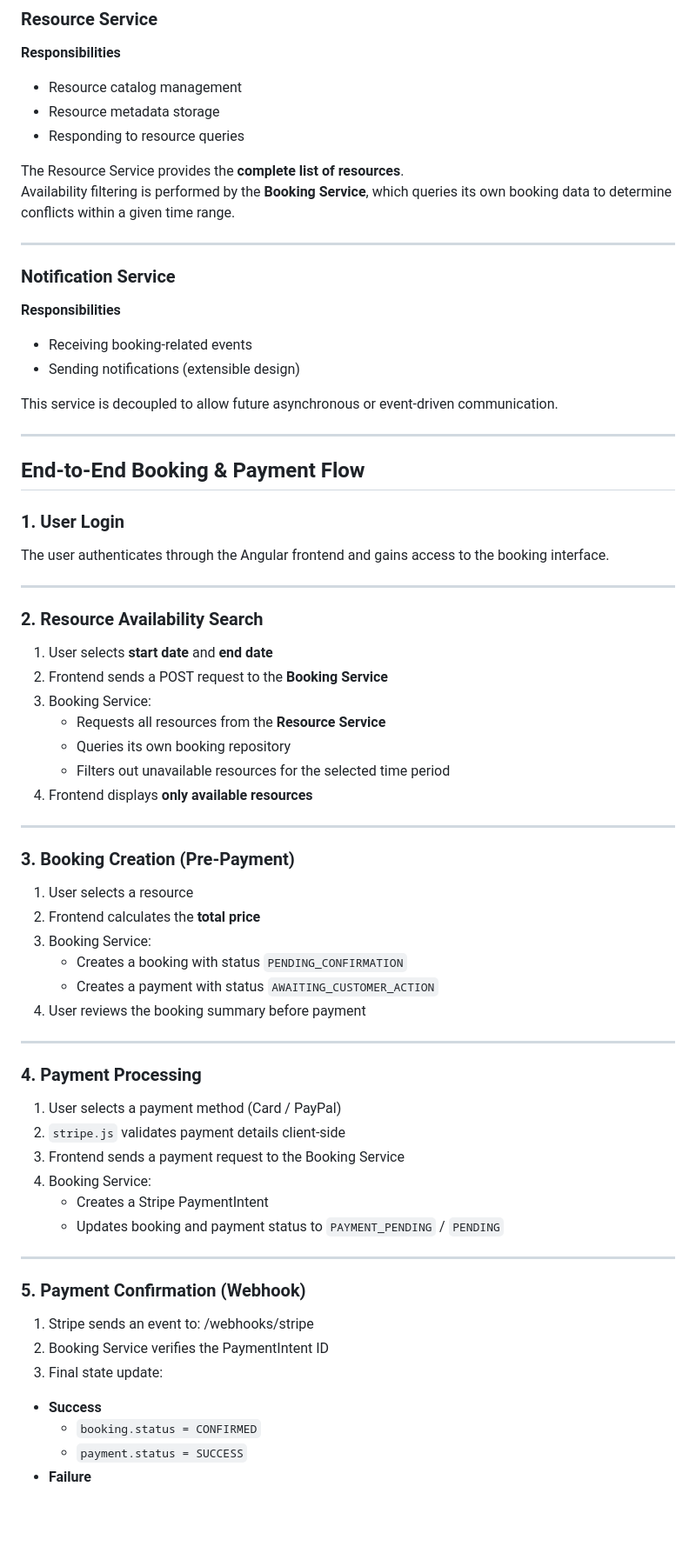
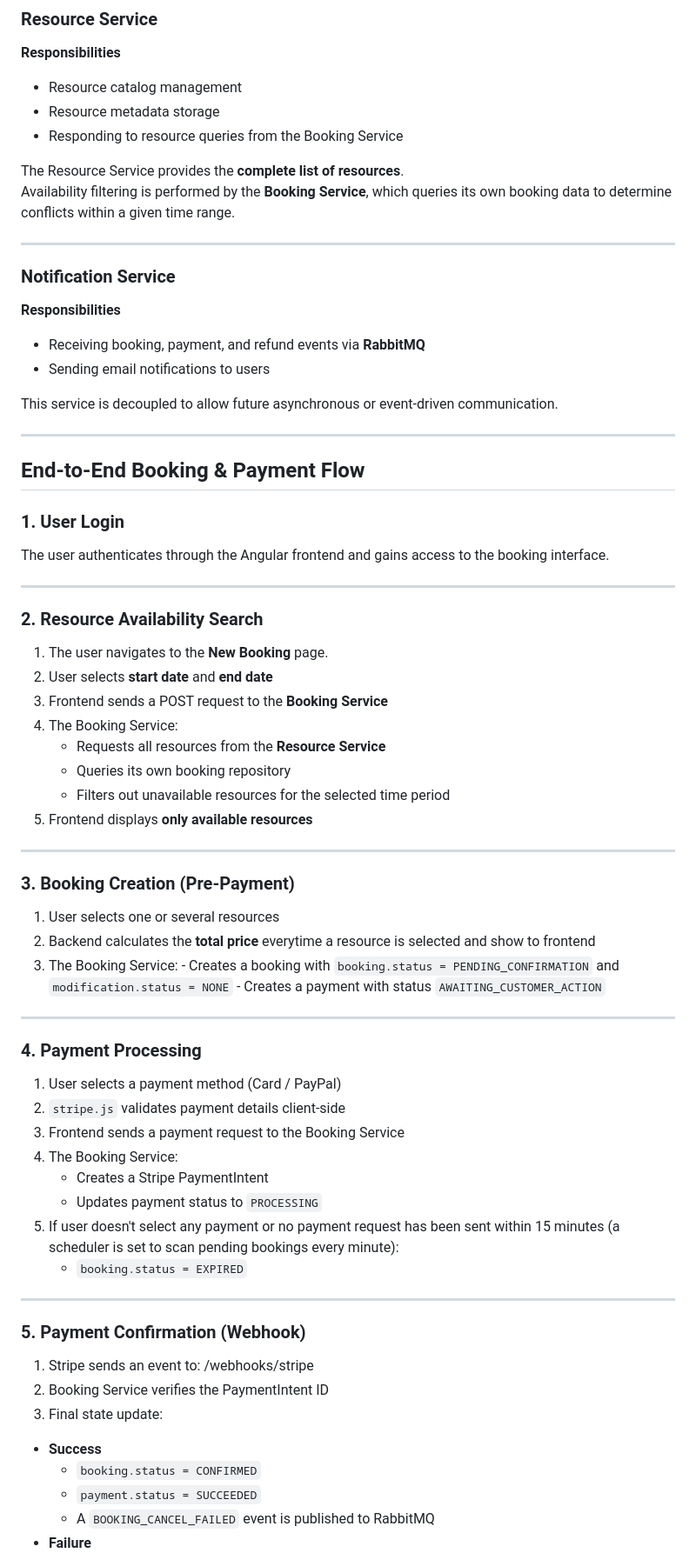
Before and after one commit to anhthu253/resource-management, a Markdown page: README.md, the part around the change printed below. Shown: that part at 87% size. GitHub-like rendering; blank space fills up the shorter version.

```diff
--- a/README.md
+++ b/README.md
@@ -42,7 +46,7 @@ AWAITING_CUSTOMER_ACTION &rarr; PENDING &rarr; SUCCESS | PAYMENT_FAILED
 **Responsibilities**
 - Resource catalog management
 - Resource metadata storage
-- Responding to resource queries
+- Responding to resource queries from the Booking Service
 
 The Resource Service provides the **complete list of resources**.
 Availability filtering is performed by the **Booking Service**, which queries its own booking data to determine conflicts within a given time range.
@@ -52,8 +56,8 @@ Availability filtering is performed by the **Booking Service**, which queries it
 ### Notification Service
 
 **Responsibilities**
-- Receiving booking-related events
-- Sending notifications (extensible design)
+- Receiving booking, payment, and refund events via **RabbitMQ**
+- Sending email notifications to users
 
 This service is decoupled to allow future asynchronous or event-driven communication.
 
@@ -67,23 +71,23 @@ The user authenticates through the Angular frontend and gains access to the book
 ---
 
 ### 2. Resource Availability Search
-1. User selects **start date** and **end date**
-2. Frontend sends a POST request to the **Booking Service**
-3. Booking Service:
+1. The user navigates to the **New Booking** page.
+2. User selects **start date** and **end date**
+3. Frontend sends a POST request to the **Booking Service**
+4. The Booking Service:
     - Requests all resources from the **Resource Service**
     - Queries its own booking repository
     - Filters out unavailable resources for the selected time period
-4. Frontend displays **only available resources**
+5. Frontend displays **only available resources**
 
 ---
 
 ### 3. Booking Creation (Pre-Payment)
-1. User selects a resource
-2. Frontend calculates the **total price**
-3. Booking Service:
-    - Creates a booking with status `PENDING_CONFIRMATION`
-    - Creates a payment with status `AWAITING_CUSTOMER_ACTION`
-4. User reviews the booking summary before payment
+1. User selects one or several resources
+2. Backend calculates the **total price** everytime a resource is selected and show to frontend
+3. The Booking Service:
+       - Creates a booking with `booking.status = PENDING_CONFIRMATION` and `modification.status = NONE`
+       - Creates a payment with status `AWAITING_CUSTOMER_ACTION`
 
 ---
 
@@ -91,9 +95,11 @@ The user authenticates through the Angular frontend and gains access to the book
 1. User selects a payment method (Card / PayPal)
 2. `stripe.js` validates payment details client-side
 3. Frontend sends a payment request to the Booking Service
-4. Booking Service:
+4. The Booking Service:
     - Creates a Stripe PaymentIntent
-    - Updates booking and payment status to `PAYMENT_PENDING` / `PENDING`
+    - Updates payment status to `PROCESSING`
+5. If user doesn't select any payment or no payment request has been sent within 15 minutes (a scheduler is set to scan pending bookings every minute):
+    - `booking.status = EXPIRED`
 
 ---
 
@@ -103,5 +109,6 @@ The user authenticates through the Angular frontend and gains access to the book
 3. Final state update:
 - **Success**
     - `booking.status = CONFIRMED`
-    - `payment.status = SUCCESS`
+    - `payment.status = SUCCEEDED`
+    - A `BOOKING_CANCEL_FAILED` event is published to RabbitMQ
 - **Failure**
```
Also changed, not shown: other parts of README.md (+146 -40 lines), docs/architecture-detail.png (added).
